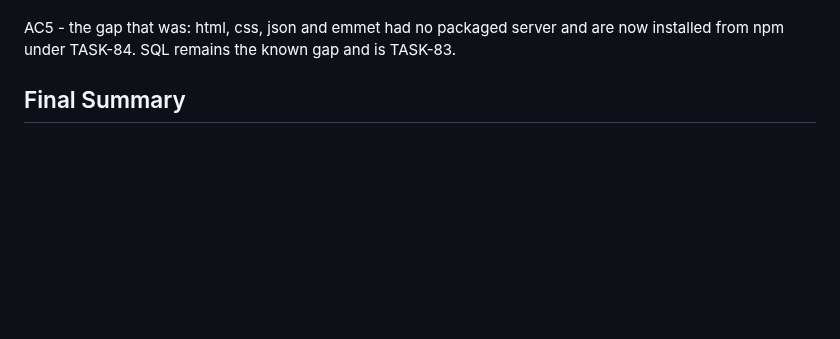
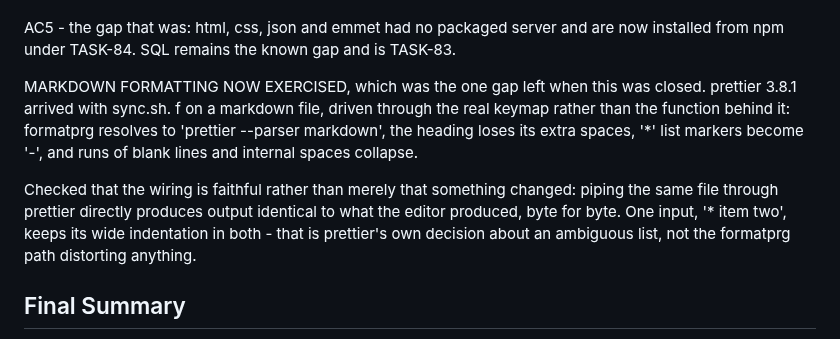
Before and after one commit to vincemaina/arch, a Markdown page: backlog/tasks/task-81 - Language-servers-formatting-and-linting-for-the-packaged-languages.md, the part around one of its changes. GitHub-like rendering; blank space fills up the shorter version.

```diff
--- a/backlog/tasks/task-81 - Language-servers-formatting-and-linting-for-the-packaged-languages.md
+++ b/backlog/tasks/task-81 - Language-servers-formatting-and-linting-for-the-packaged-languages.md
@@ -69,6 +69,10 @@ AC4 - FORMAT ON SAVE IS OFF, deliberately. Opening a file to read and saving out
 Every language here formats through its server except markdown, so prettier is declared in packages/dev.txt for that one gap and reached through formatprg, needing no plugin. prettier is declared but not yet installed on this machine - it arrives with the next sync.sh, and the markdown path is the one part of formatting not yet exercised.
 
 AC5 - the gap that was: html, css, json and emmet had no packaged server and are now installed from npm under TASK-84. SQL remains the known gap and is TASK-83.
+
+MARKDOWN FORMATTING NOW EXERCISED, which was the one gap left when this was closed. prettier 3.8.1 arrived with sync.sh. <leader>f on a markdown file, driven through the real keymap rather than the function behind it: formatprg resolves to 'prettier --parser markdown', the heading loses its extra spaces, '*' list markers become '-', and runs of blank lines and internal spaces collapse.
+
+Checked that the wiring is faithful rather than merely that something changed: piping the same file through prettier directly produces output identical to what the editor produced, byte for byte. One input, '*     item two', keeps its wide indentation in both - that is prettier's own decision about an ambiguous list, not the formatprg path distorting anything.
 <!-- SECTION:NOTES:END -->
 
 ## Final Summary
```
Also changed, not shown: other parts of backlog/tasks/task-81 - Language-servers-formatting-and-linting-for-the-packaged-languages.md (+1 -1 lines).
